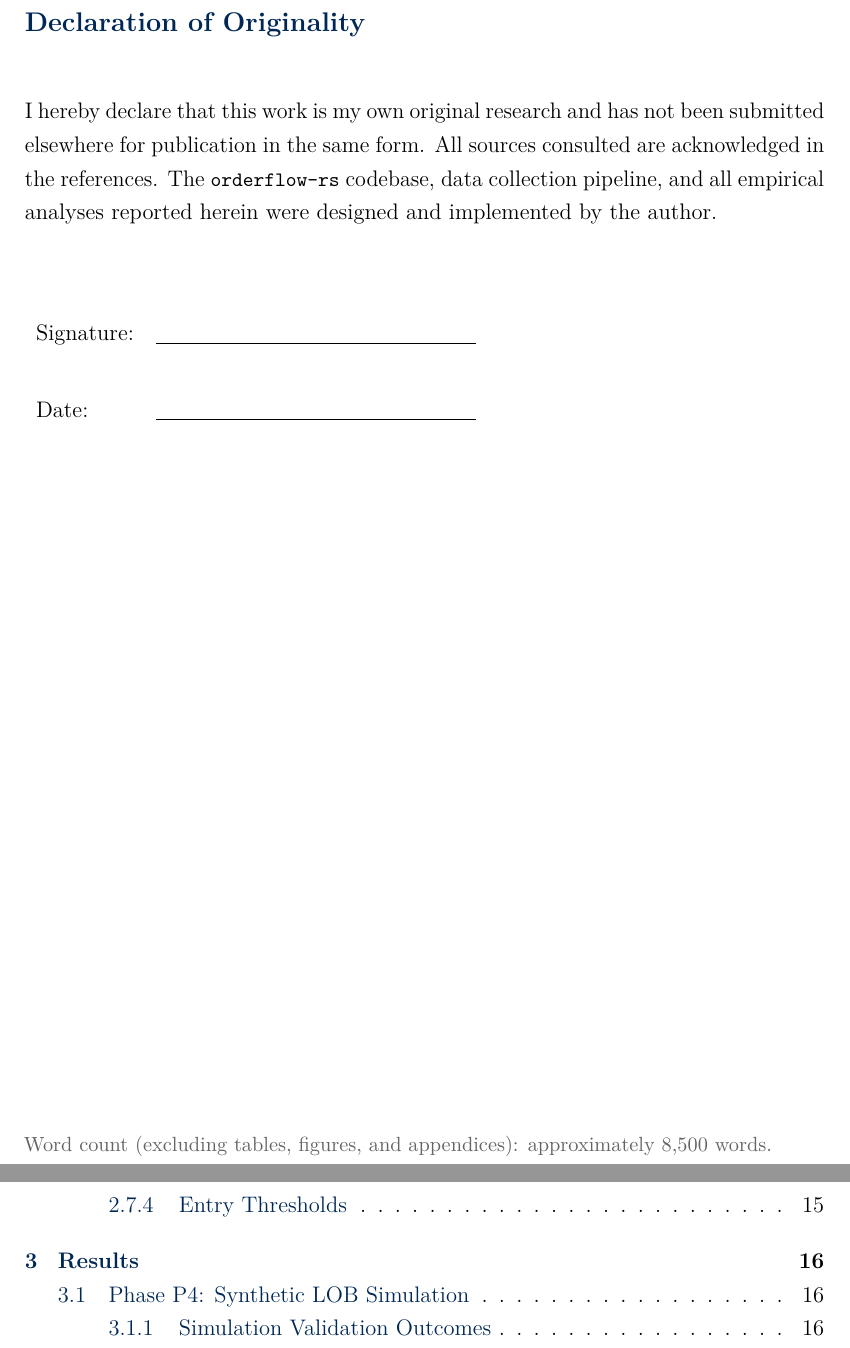
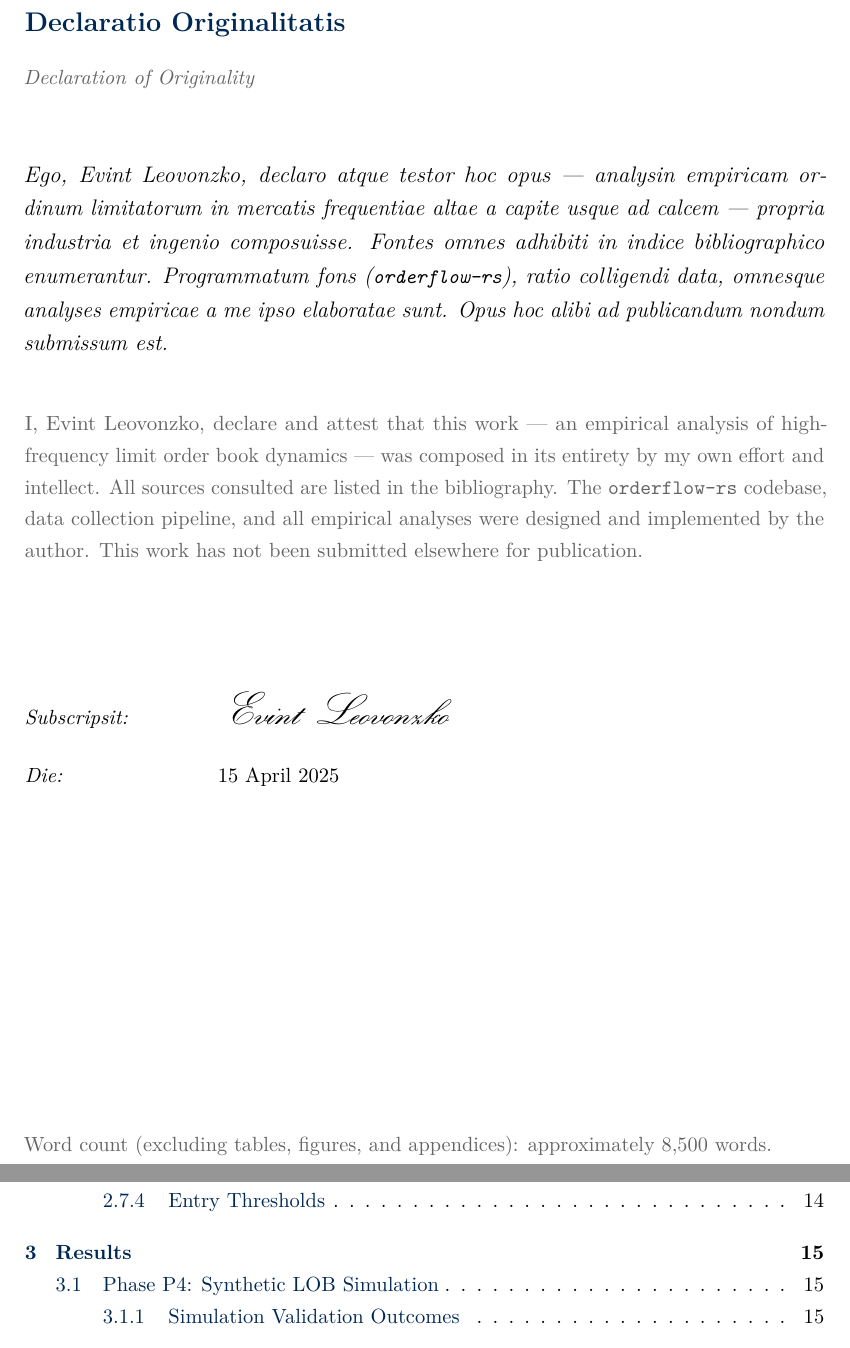
Before and after one commit to Evintkoo/orderflow-rs, a LaTeX document (docs/paper/orderflow_research.tex): two parts of pages 2 and 4 of 35 before the commit and two parts of pages 2 and 4 of 34 after it, joined at a grey line, cut at the place of the change. Compiled offline with pdfLaTeX.

Commit message:
docs: Declaration of Originality — Latin text, calligra signature, fixed date
- Title Declaratio Originalitatis with italic Latin body
- English translation below Latin paragraph
- Signature rendered in calligra cursive font: Evint Leovonzko
- Date: 15 April 2025 (hardcoded, not \today)
- Removed blank signature/date underline fields

Co-Authored-By: Claude Sonnet 4.6 <noreply@anthropic.com>

```diff
--- a/docs/paper/orderflow_research.tex
+++ b/docs/paper/orderflow_research.tex
@@ -9,6 +9,7 @@
 \usepackage[utf8]{inputenc}
 \usepackage{lmodern}
 \usepackage{microtype}           % character protrusion & font expansion
+\usepackage{calligra}            % cursive signature font
 
 % ── Page layout ──────────────────────────────────────────────────────────────
 \usepackage[top=2.8cm,bottom=2.8cm,left=3cm,right=3cm,headheight=14pt]{geometry}
@@ -227,22 +228,38 @@ Foreign Exchange, and Synthetic Market Microstructure}
 \thispagestyle{empty}
 \vspace*{2cm}
 
-{\large\bfseries\color{darkblue} Declaration of Originality}
-
-\vspace{0.8cm}
-
-I hereby declare that this work is my own original research and has not
-been submitted elsewhere for publication in the same form.
-All sources consulted are acknowledged in the references. The
-\code{orderflow-rs} codebase, data collection pipeline, and all
-empirical analyses reported herein were designed and implemented by
-the author.
-
-\vspace{1.5cm}
+{\large\bfseries\color{darkblue} Declaratio Originalitatis}
+
+\vspace{0.15cm}
+{\small\itshape\color{gray1} Declaration of Originality}
+
+\vspace{1.0cm}
+
+\noindent\textit{Ego, Evint Leovonzko, declaro atque testor hoc opus ---
+analysin empiricam ordinum limitatorum in mercatis frequentiae altae
+a capite usque ad calcem --- propria industria et ingenio composuisse.
+Fontes omnes adhibiti in indice bibliographico enumerantur. Programmatum
+fons (\code{orderflow-rs}), ratio colligendi data, omnesque analyses
+empiricae a me ipso elaboratae sunt. Opus hoc alibi ad publicandum
+nondum submissum est.}
+
+\vspace{0.7cm}
+\noindent\small\color{gray1}%
+I, Evint Leovonzko, declare and attest that this work --- an empirical
+analysis of high-frequency limit order book dynamics --- was composed
+in its entirety by my own effort and intellect. All sources consulted
+are listed in the bibliography. The \code{orderflow-rs} codebase, data
+collection pipeline, and all empirical analyses were designed and
+implemented by the author. This work has not been submitted elsewhere
+for publication.
+
+\vspace{2.2cm}
+\normalcolor
 \noindent
-\begin{tabular}{ll}
-Signature: & \underline{\hspace{6cm}} \\[0.8cm]
-Date:       & \underline{\hspace{6cm}} \\
+\begin{tabular}{@{}p{3.2cm} p{7cm}@{}}
+\textit{Subscripsit:} &
+  {\calligra\Large Evint Leovonzko} \\[0.5cm]
+\textit{Die:}         & 15 April 2025 \\
 \end{tabular}
 
 \vfill
```
Also changed, not shown: docs/paper/orderflow_research.pdf.
